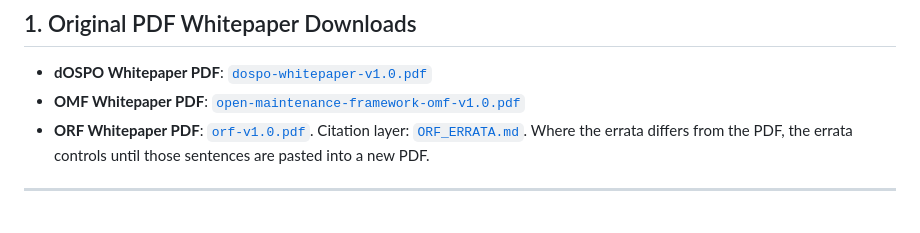
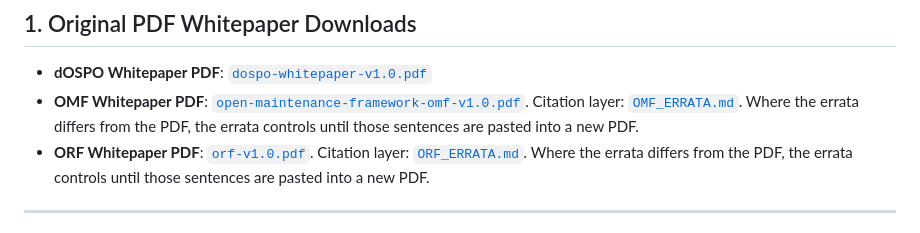
Before and after one commit to LF-Decentralized-Trust-labs/os-frontiers, a Markdown page: whitepapers/README.md, the part around the change. Rendered like a GitHub page.

```diff
--- a/whitepapers/README.md
+++ b/whitepapers/README.md
@@ -29,7 +29,7 @@ The canonical papers are the PDFs. The markdown files beside them are pointers,
 ## 1. Original PDF Whitepaper Downloads
 
 - **dOSPO Whitepaper PDF**: [`dospo-whitepaper-v1.0.pdf`](./dospo-whitepaper-v1.0.pdf)
-- **OMF Whitepaper PDF**: [`open-maintenance-framework-omf-v1.0.pdf`](./open-maintenance-framework-omf-v1.0.pdf)
+- **OMF Whitepaper PDF**: [`open-maintenance-framework-omf-v1.0.pdf`](./open-maintenance-framework-omf-v1.0.pdf). Citation layer: [`OMF_ERRATA.md`](./OMF_ERRATA.md). Where the errata differs from the PDF, the errata controls until those sentences are pasted into a new PDF.
 - **ORF Whitepaper PDF**: [`orf-v1.0.pdf`](./orf-v1.0.pdf). Citation layer: [`ORF_ERRATA.md`](./ORF_ERRATA.md). Where the errata differs from the PDF, the errata controls until those sentences are pasted into a new PDF.
 
 ---
```
Also changed, not shown: whitepapers/OMF_ERRATA.md (added, +62 -0 lines).
